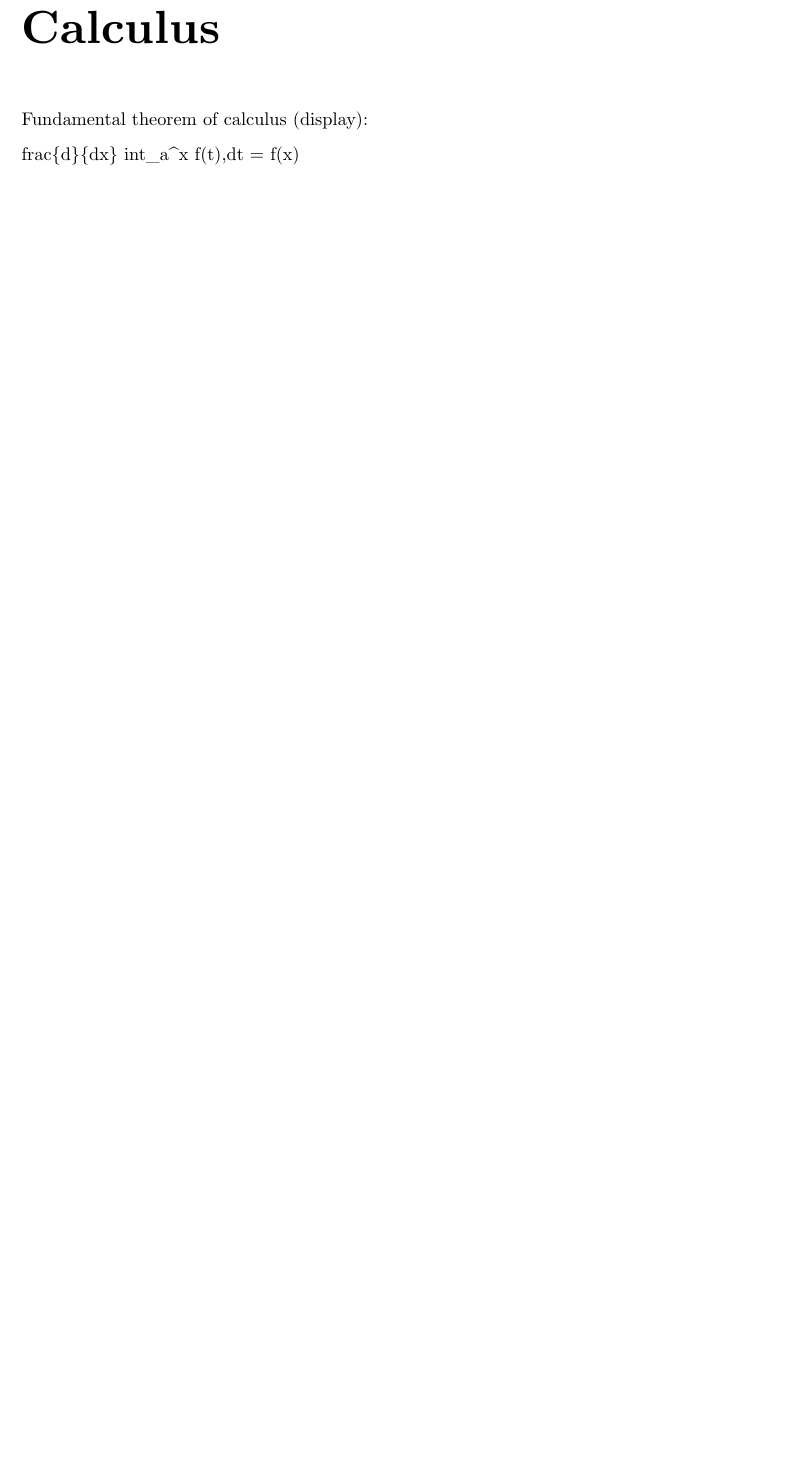
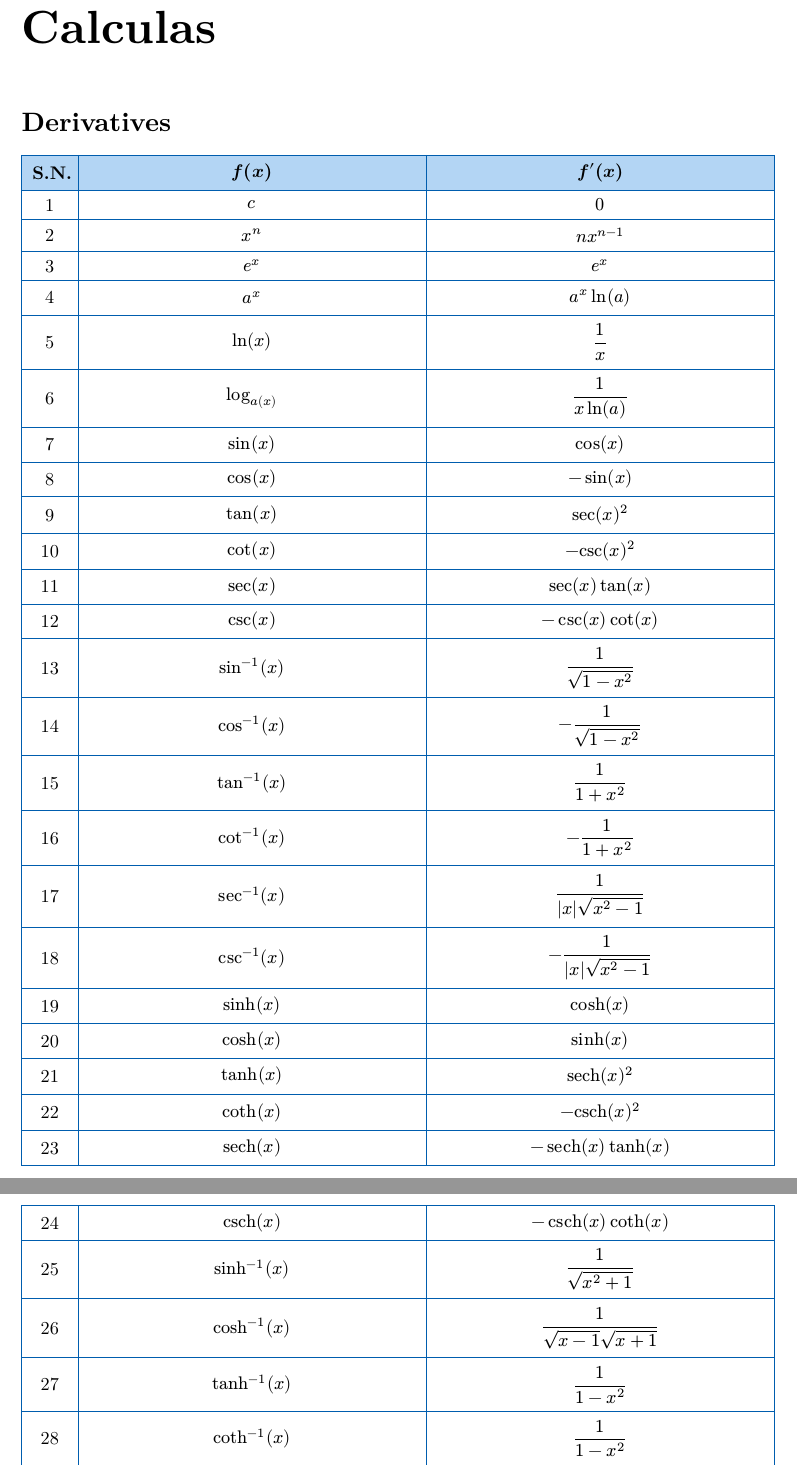
Before and after one commit to MyProxyWeb/math_formulas, a Typst document (main.typ, which reads sections/03-calculus.typ): part of page 7 of 11 before the commit and two parts of pages 7 and 8 of 14 after it, the two joined at a grey line, cut at the place of the change, the shorter picture padded with empty space. Compiled offline with Typst 0.15.

Commit message:
Calculas

```diff
--- a/sections/03-calculus.typ
+++ b/sections/03-calculus.typ
@@ -1 +0,0 @@
-= Calculus
@@ -2,4 +18,31 @@
+    ($ sin( x ) $, $ cos( x ) $),
+    ($ cos( x ) $, $ - sin( x ) $),
+    ($ tan( x ) $, $ sec( x )^2 $),
+    ($ cot( x ) $, $ - csc( x )^2 $),
+    ($ sec( x ) $, $ sec( x ) tan( x ) $),
+    ($ csc( x ) $, $ - csc( x ) cot( x ) $),
+
+    ($ sin^(-1)( x ) $, $ 1 / sqrt( 1 - x^2 ) $),
+    ($ cos^(-1)( x ) $, $ - 1 / sqrt( 1 - x^2 ) $),
+    ($ tan^(-1)( x ) $, $ 1 / ( 1 + x^2 ) $),
+    ($ cot^(-1)( x ) $, $ - 1 / ( 1 + x^2 ) $),
+    ($ sec^(-1)( x ) $, $ 1 / ( abs( x ) sqrt( x^2 - 1 ) ) $),
+    ($ csc^(-1)( x ) $, $ - 1 / ( abs( x ) sqrt( x^2 - 1 ) ) $),
+
+    ($ sinh( x ) $, $ cosh( x ) $),
+    ($ cosh( x ) $, $ sinh( x ) $),
+    ($ tanh( x ) $, $ sech( x )^2 $),
+    ($ coth( x ) $, $ - csch( x )^2 $),
+    ($ sech( x ) $, $ - sech( x ) tanh( x ) $),
+    ($ csch( x ) $, $ - csch( x ) coth( x ) $),
+
+    ($ sinh^(-1)( x ) $, $ 1 / sqrt( x^2 + 1 ) $),
+    ($ cosh^(-1)( x ) $, $ 1 / ( sqrt( x - 1 ) sqrt( x + 1 ) ) $),
+    ($ tanh^(-1)( x ) $, $ 1 / ( 1 - x^2 ) $),
+    ($ coth^(-1)( x ) $, $ 1 / ( 1 - x^2 ) $),
+    ($ sech^(-1)( x ) $, $ - 1 / ( x sqrt( 1 - x^2 ) ) $),
+    ($ csch^(-1)( x ) $, $ - 1 / ( abs( x ) sqrt( 1 + x^2 ) ) $),
 
 
-Fundamental theorem of calculus (display):
+    ($ f( x ) g( x ) $, $ f'( x ) g( x ) + f( x ) g'( x ) $),
 
@@ -6,2 +52 @@ Fundamental theorem of calculus (display):
 
-$$\frac{d}{dx} \int_a^x f(t)\,dt = f(x)$$
@@ -7,0 +61,8 @@ $$\frac{d}{dx} \int_a^x f(t)\,dt = f(x)$$
+    ($ e^x $, $ e^x + C $),
+    ($ a^x $, $ a^x / ln( a ) + C $),
+
+    ($ ln( x ) $, $ x ln( x ) - x + C $),
+    ($ log_a( x ) $, $ x log_a( x ) - x / ln( a ) + C $),
+
+    ($ sin( x ) $, $ - cos( x ) + C $),
+    ($ cos( x ) $, $ sin( x ) + C $),
@@ -7,0 +74,11 @@ $$\frac{d}{dx} \int_a^x f(t)\,dt = f(x)$$
+    ($ sec( x )^2 $, $ tan( x ) + C $),
+    ($ csc( x )^2 $, $ - cot( x ) + C $),
+    ($ sec( x ) tan( x ) $, $ sec( x ) + C $),
+    ($ csc( x ) cot( x ) $, $ - csc( x ) + C $),
+
+    ($ sin^(-1)( x ) $, $ x sin^(-1)( x ) + sqrt( 1 - x^2 ) + C $),
+    ($ cos^(-1)( x ) $, $ x cos^(-1)( x ) - sqrt( 1 - x^2 ) + C $),
+    ($ tan^(-1)( x ) $, $ x tan^(-1)( x ) - ln( 1 + x^2 ) / 2 + C $),
+
+    ($ sinh( x ) $, $ cosh( x ) + C $),
+    ($ cosh( x ) $, $ sinh( x ) + C $),
@@ -7,0 +90,5 @@ $$\frac{d}{dx} \int_a^x f(t)\,dt = f(x)$$
+    ($ sinh^(-1)( x ) $, $ x sinh^(-1)( x ) - sqrt( x^2 + 1 ) + C $),
+    ($ cosh^(-1)( x ) $, $ x cosh^(-1)( x ) - sqrt( x - 1 ) sqrt( x + 1 ) + C $),
+    ($ tanh^(-1)( x ) $, $ x tanh^(-1)( x ) + ln( 1 - x^2 ) / 2 + C $),
+
+    ($ f'( x ) / f( x ) $, $ ln( abs( f( x ) ) ) + C $)
@@ -7,0 +120 @@ $$\frac{d}{dx} \int_a^x f(t)\,dt = f(x)$$
+  #table_with_sn(
```
Also changed, not shown: sections/03-calculus.typ (74 more changed lines).
